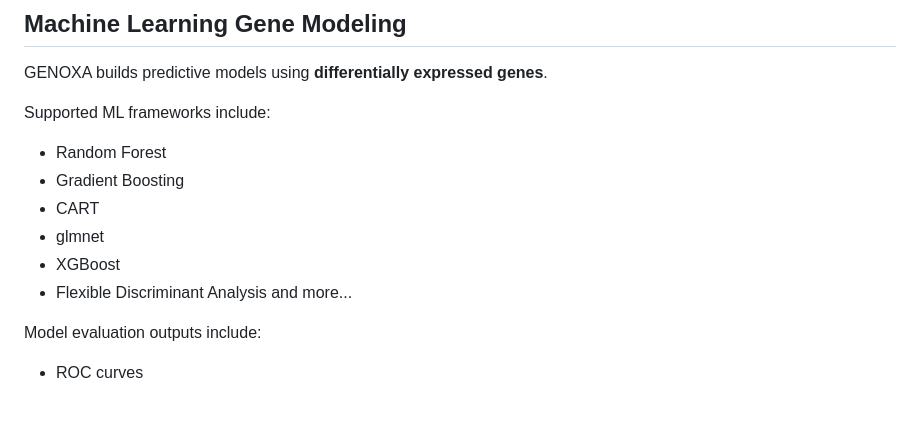
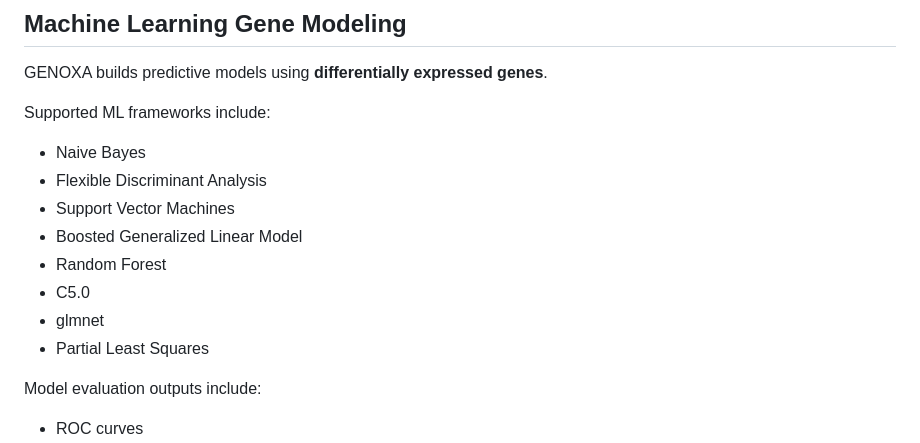
Before and after one commit to sgr308/GENOXA_Ver_0.1, a Markdown page: README.md, the part around the change. Drawn GitHub-style; blank space fills up the shorter version.

```diff
--- a/README.md
+++ b/README.md
@@ -94,12 +94,14 @@ GENOXA builds predictive models using **differentially expressed genes**.
 
 Supported ML frameworks include:
 
+- Naive Bayes
+- Flexible Discriminant Analysis
+- Support Vector Machines
+- Boosted Generalized Linear Model
 - Random Forest
-- Gradient Boosting
-- CART
+- C5.0
 - glmnet
-- XGBoost
-- Flexible Discriminant Analysis and more...
+- Partial Least Squares
 
 Model evaluation outputs include:
 
```
